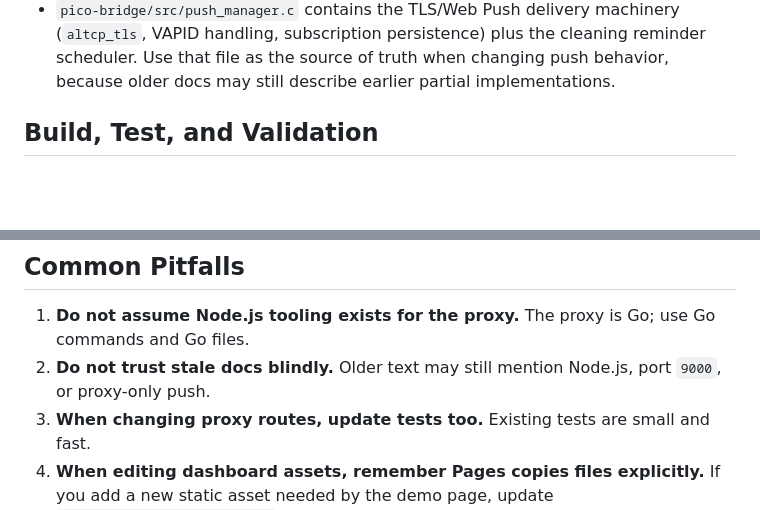
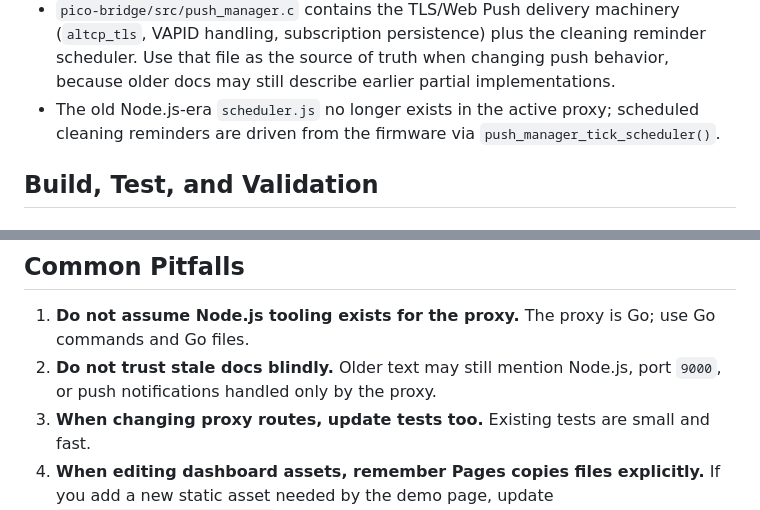
Before and after one commit to phieri/viking-bio-pwa, a Markdown page: .github/copilot-instructions.md, 2 parts joined by grey strips. Rendered like a GitHub page; blank space fills up the shorter version.

Commit message:
Note scheduler and stale-doc pitfalls
Agent-Logs-Url: https://github.com/phieri/viking-bio-pwa/sessions/1db0682c-5232-45fc-a140-94f7ec85da40

Co-authored-by: phieri <12006381+phieri@users.noreply.github.com>

```diff
--- a/.github/copilot-instructions.md
+++ b/.github/copilot-instructions.md
@@ -104,6 +104,8 @@ Proxy (Go)
   (`altcp_tls`, VAPID handling, subscription persistence) plus the cleaning reminder
   scheduler. Use that file as the source of truth when changing push behavior, because
   older docs may still describe earlier partial implementations.
+- The old Node.js-era `scheduler.js` no longer exists in the active proxy; scheduled
+  cleaning reminders are driven from the firmware via `push_manager_tick_scheduler()`.
 
 ## Build, Test, and Validation
 
@@ -207,7 +209,7 @@ The workflow builds both `pico_w` and `pico2_w`.
 1. **Do not assume Node.js tooling exists for the proxy.** The proxy is Go; use Go commands
    and Go files.
 2. **Do not trust stale docs blindly.** Older text may still mention Node.js, port `9000`,
-   or proxy-only push.
+   or push notifications handled only by the proxy.
 3. **When changing proxy routes, update tests too.** Existing tests are small and fast.
 4. **When editing dashboard assets, remember Pages copies files explicitly.** If you add a
    new static asset needed by the demo page, update `.github/workflows/pages.yml`.
```
